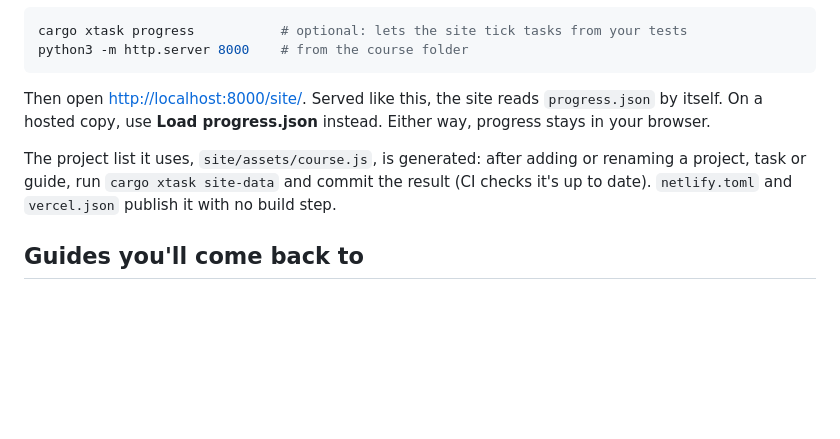
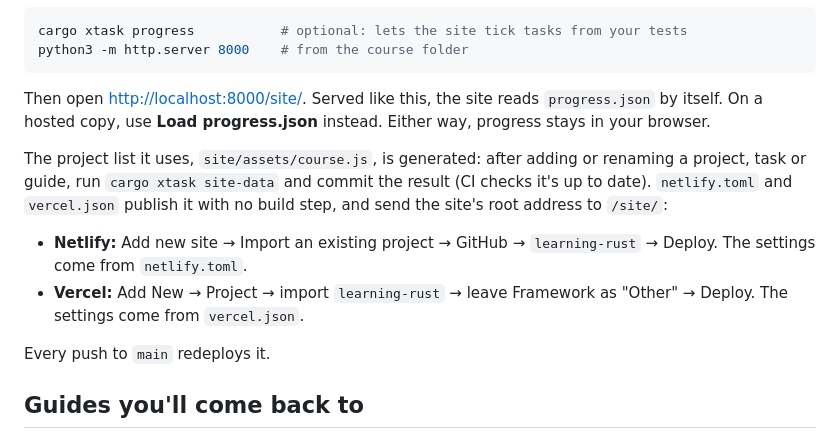
Before and after one commit to sagebeme/learning-rust, a Markdown page: README.md, the part around the change. Rendered like a GitHub page; blank space fills up the shorter version.

Commit message:
Add Netlify and Vercel deploy steps to the README

```diff
--- a/README.md
+++ b/README.md
@@ -137,7 +137,12 @@ python3 -m http.server 8000    # from the course folder
 
 Then open <http://localhost:8000/site/>. Served like this, the site reads `progress.json` by itself. On a hosted copy, use **Load progress.json** instead. Either way, progress stays in your browser.
 
-The project list it uses, `site/assets/course.js`, is generated: after adding or renaming a project, task or guide, run `cargo xtask site-data` and commit the result (CI checks it's up to date). `netlify.toml` and `vercel.json` publish it with no build step.
+The project list it uses, `site/assets/course.js`, is generated: after adding or renaming a project, task or guide, run `cargo xtask site-data` and commit the result (CI checks it's up to date). `netlify.toml` and `vercel.json` publish it with no build step, and send the site's root address to `/site/`:
+
+- **Netlify:** Add new site → Import an existing project → GitHub → `learning-rust` → Deploy. The settings come from `netlify.toml`.
+- **Vercel:** Add New → Project → import `learning-rust` → leave Framework as "Other" → Deploy. The settings come from `vercel.json`.
+
+Every push to `main` redeploys it.
 
 ## Guides you'll come back to
 
```
